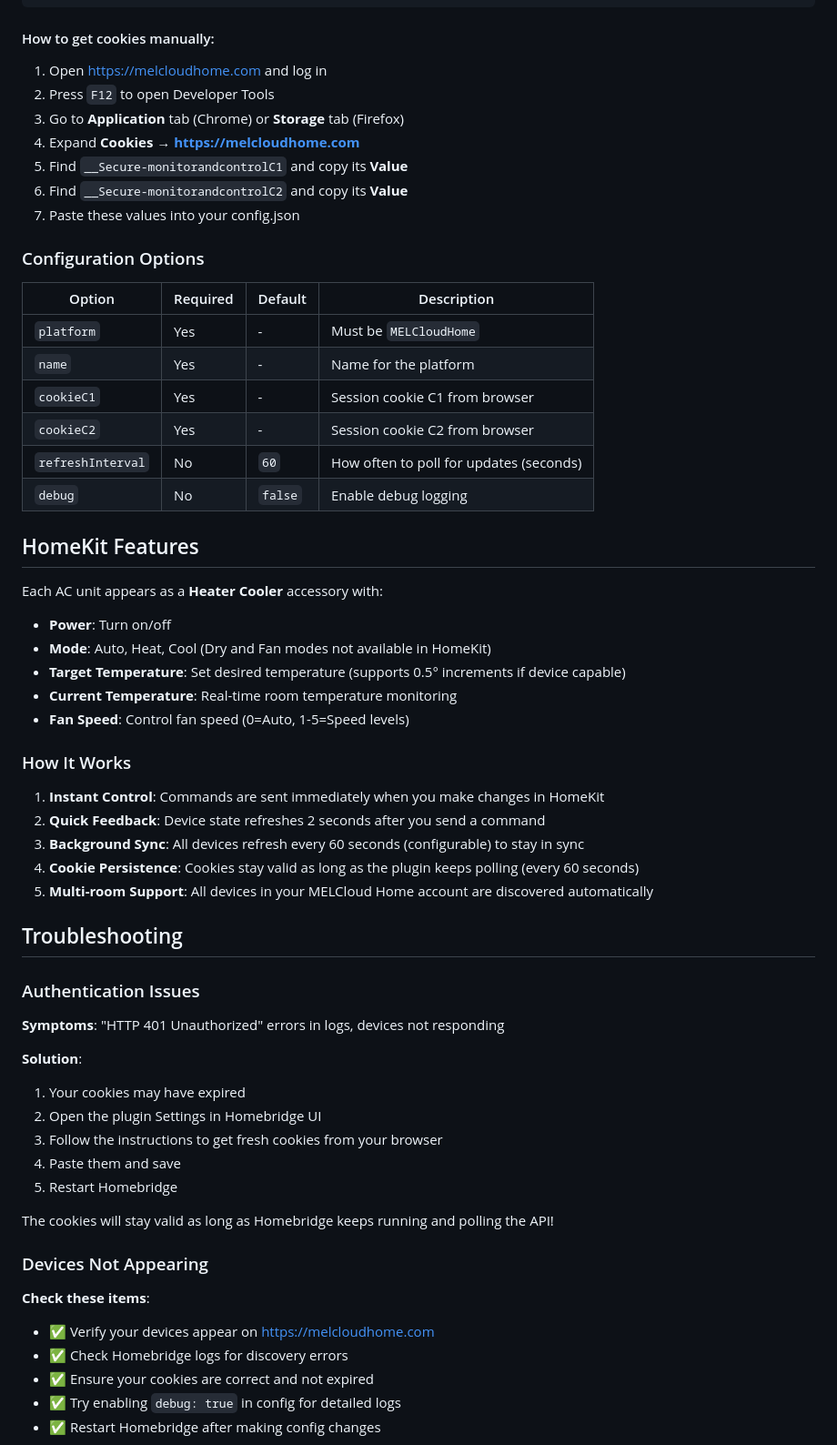
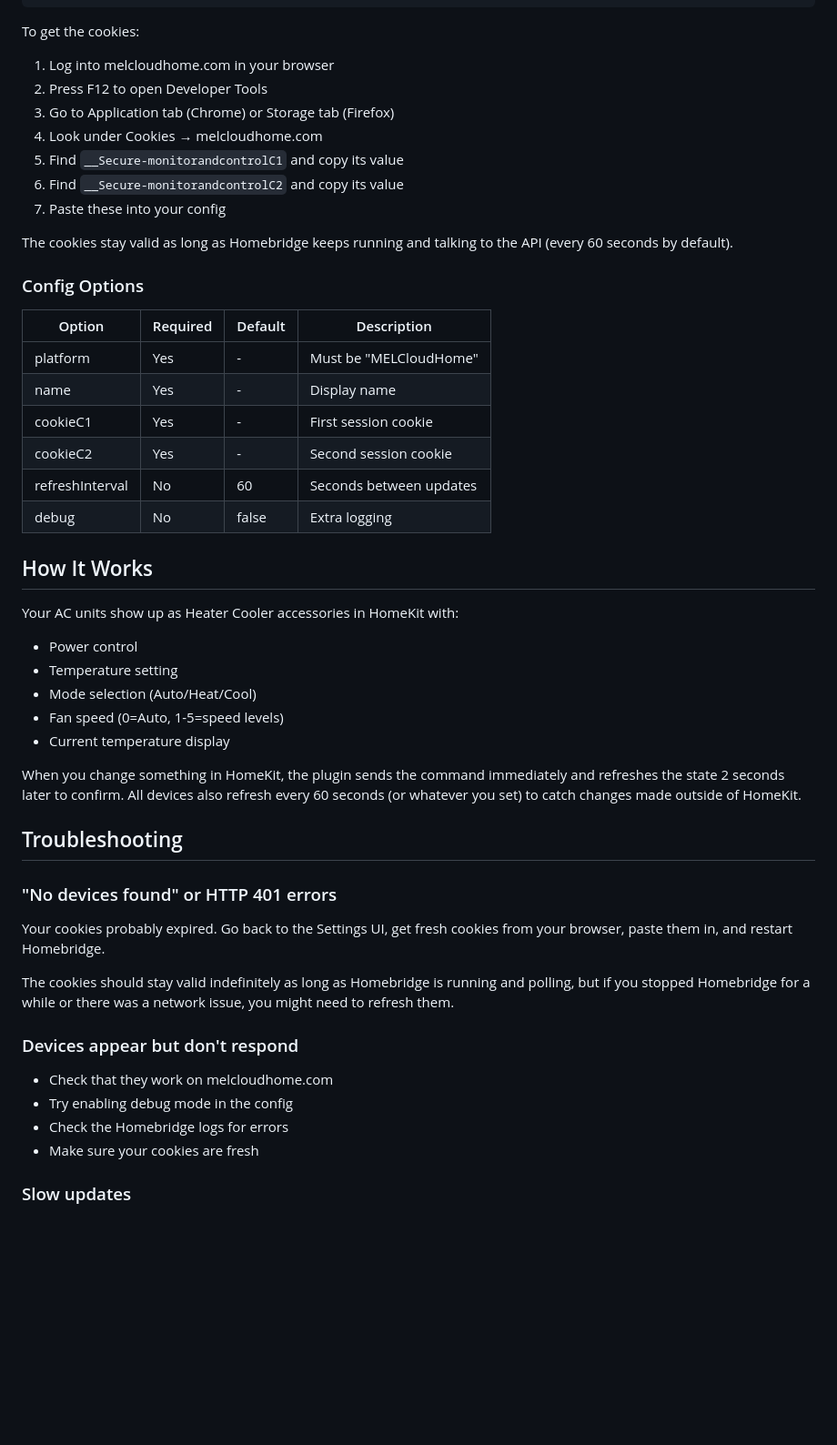
Before and after one commit to eehnsio/homebridge-melcloud-home, a Markdown page: README.md, the part around one of its changes. Shown at 91% size. Rendered like a GitHub page; blank space fills up the shorter version.

Commit message:
Make README more personal and add Buy Me a Coffee link

````diff
--- a/README.md
+++ b/README.md
@@ -74,66 +77,53 @@ If you prefer to edit `config.json` directly:
 }
 ```
 
-#### How to get cookies manually:
+To get the cookies:
+1. Log into melcloudhome.com in your browser
+2. Press F12 to open Developer Tools
+3. Go to Application tab (Chrome) or Storage tab (Firefox)
+4. Look under Cookies → melcloudhome.com
+5. Find `__Secure-monitorandcontrolC1` and copy its value
+6. Find `__Secure-monitorandcontrolC2` and copy its value
+7. Paste these into your config
 
-1. Open https://melcloudhome.com and log in
-2. Press `F12` to open Developer Tools
-3. Go to **Application** tab (Chrome) or **Storage** tab (Firefox)
-4. Expand **Cookies** → **https://melcloudhome.com**
-5. Find `__Secure-monitorandcontrolC1` and copy its **Value**
-6. Find `__Secure-monitorandcontrolC2` and copy its **Value**
-7. Paste these values into your config.json
+The cookies stay valid as long as Homebridge keeps running and talking to the API (every 60 seconds by default).
 
-### Configuration Options
+### Config Options
 
 | Option | Required | Default | Description |
 |--------|----------|---------|-------------|
-| `platform` | Yes | - | Must be `MELCloudHome` |
-| `name` | Yes | - | Name for the platform |
-| `cookieC1` | Yes | - | Session cookie C1 from browser |
-| `cookieC2` | Yes | - | Session cookie C2 from browser |
-| `refreshInterval` | No | `60` | How often to poll for updates (seconds) |
-| `debug` | No | `false` | Enable debug logging |
+| platform | Yes | - | Must be "MELCloudHome" |
+| name | Yes | - | Display name |
+| cookieC1 | Yes | - | First session cookie |
+| cookieC2 | Yes | - | Second session cookie |
+| refreshInterval | No | 60 | Seconds between updates |
+| debug | No | false | Extra logging |
 
-## HomeKit Features
+## How It Works
 
-Each AC unit appears as a **Heater Cooler** accessory with:
+Your AC units show up as Heater Cooler accessories in HomeKit with:
+- Power control
+- Temperature setting
+- Mode selection (Auto/Heat/Cool)
+- Fan speed (0=Auto, 1-5=speed levels)
+- Current temperature display
 
-- **Power**: Turn on/off
-- **Mode**: Auto, Heat, Cool (Dry and Fan modes not available in HomeKit)
-- **Target Temperature**: Set desired temperature (supports 0.5° increments if device capable)
-- **Current Temperature**: Real-time room temperature monitoring
-- **Fan Speed**: Control fan speed (0=Auto, 1-5=Speed levels)
-
-### How It Works
-
-1. **Instant Control**: Commands are sent immediately when you make changes in HomeKit
-2. **Quick Feedback**: Device state refreshes 2 seconds after you send a command
-3. **Background Sync**: All devices refresh every 60 seconds (configurable) to stay in sync
-4. **Cookie Persistence**: Cookies stay valid as long as the plugin keeps polling (every 60 seconds)
-5. **Multi-room Support**: All devices in your MELCloud Home account are discovered automatically
+When you change something in HomeKit, the plugin sends the command immediately and refreshes the state 2 seconds later to confirm. All devices also refresh every 60 seconds (or whatever you set) to catch changes made outside of HomeKit.
 
 ## Troubleshooting
 
-### Authentication Issues
+### "No devices found" or HTTP 401 errors
 
-**Symptoms**: "HTTP 401 Unauthorized" errors in logs, devices not responding
+Your cookies probably expired. Go back to the Settings UI, get fresh cookies from your browser, paste them in, and restart Homebridge.
 
-**Solution**:
-1. Your cookies may have expired
-2. Open the plugin Settings in Homebridge UI
-3. Follow the instructions to get fresh cookies from your browser
-4. Paste them and save
-5. Restart Homebridge
+The cookies should stay valid indefinitely as long as Homebridge is running and polling, but if you stopped Homebridge for a while or there was a network issue, you might need to refresh them.
 
-The cookies will stay valid as long as Homebridge keeps running and polling the API!
+### Devices appear but don't respond
 
-### Devices Not Appearing
+- Check that they work on melcloudhome.com
+- Try enabling debug mode in the config
+- Check the Homebridge logs for errors
+- Make sure your cookies are fresh
 
-**Check these items**:
-- ✅ Verify your devices appear on https://melcloudhome.com
-- ✅ Check Homebridge logs for discovery errors
-- ✅ Ensure your cookies are correct and not expired
-- ✅ Try enabling `debug: true` in config for detailed logs
-- ✅ Restart Homebridge after making config changes
+### Slow updates
 
````
Also changed, not shown: other parts of README.md (+60 -77 lines).
